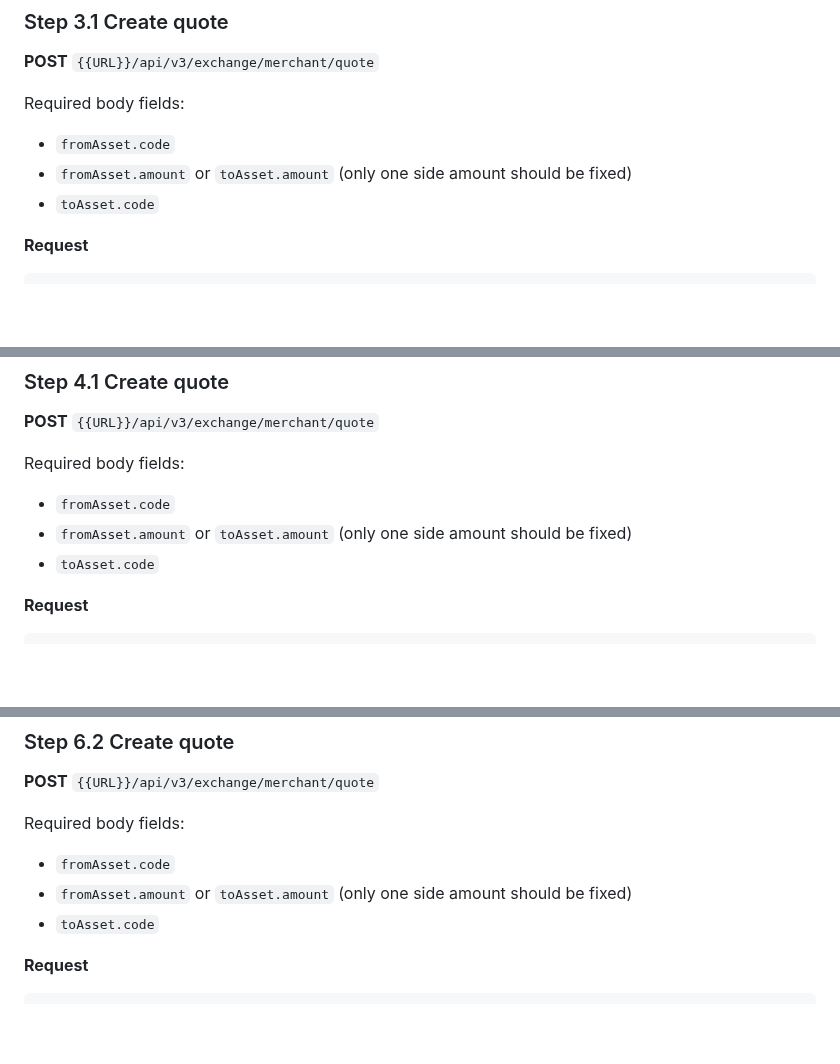
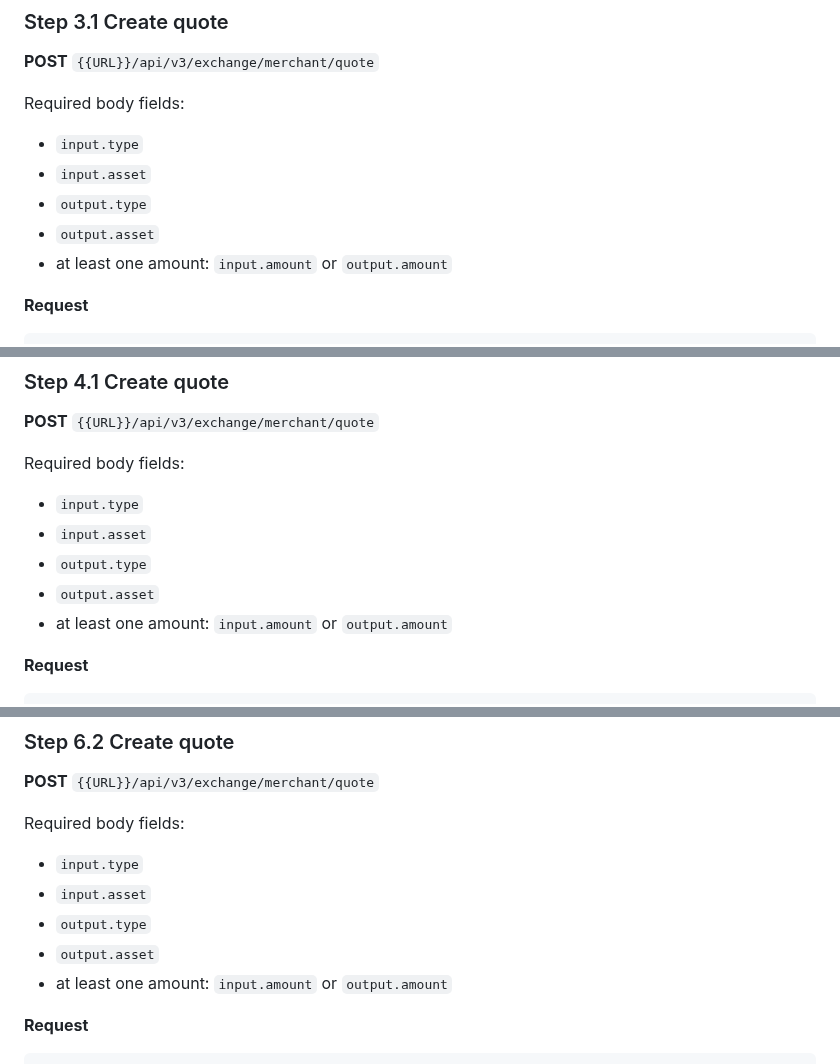
Before and after one commit to nqtikx/Notion, a Markdown page: Custodial wallet.md, 3 parts joined by grey strips. Drawn GitHub-style; blank space fills up the shorter version.

````diff
--- a/Custodial wallet.md
+++ b/Custodial wallet.md
@@ -385,9 +385,11 @@ Required body fields:
 **POST** `{{URL}}/api/v3/exchange/merchant/quote`
 
 Required body fields:
-- `fromAsset.code`
-- `fromAsset.amount` or `toAsset.amount` (only one side amount should be fixed)
-- `toAsset.code`
+- `input.type`
+- `input.asset`
+- `output.type`
+- `output.asset`
+- at least one amount: `input.amount` or `output.amount`
 
 **Request**
 ```json
@@ -517,9 +519,11 @@ Required body fields:
 **POST** `{{URL}}/api/v3/exchange/merchant/quote`
 
 Required body fields:
-- `fromAsset.code`
-- `fromAsset.amount` or `toAsset.amount` (only one side amount should be fixed)
-- `toAsset.code`
+- `input.type`
+- `input.asset`
+- `output.type`
+- `output.asset`
+- at least one amount: `input.amount` or `output.amount`
 
 **Request**
 ```json
@@ -742,9 +786,11 @@ Required body fields:
 **POST** `{{URL}}/api/v3/exchange/merchant/quote`
 
 Required body fields:
-- `fromAsset.code`
-- `fromAsset.amount` or `toAsset.amount` (only one side amount should be fixed)
-- `toAsset.code`
+- `input.type`
+- `input.asset`
+- `output.type`
+- `output.asset`
+- at least one amount: `input.amount` or `output.amount`
 
 **Request**
 ```json
````
Also changed, not shown: other parts of Custodial wallet.md (+62 -22 lines).
